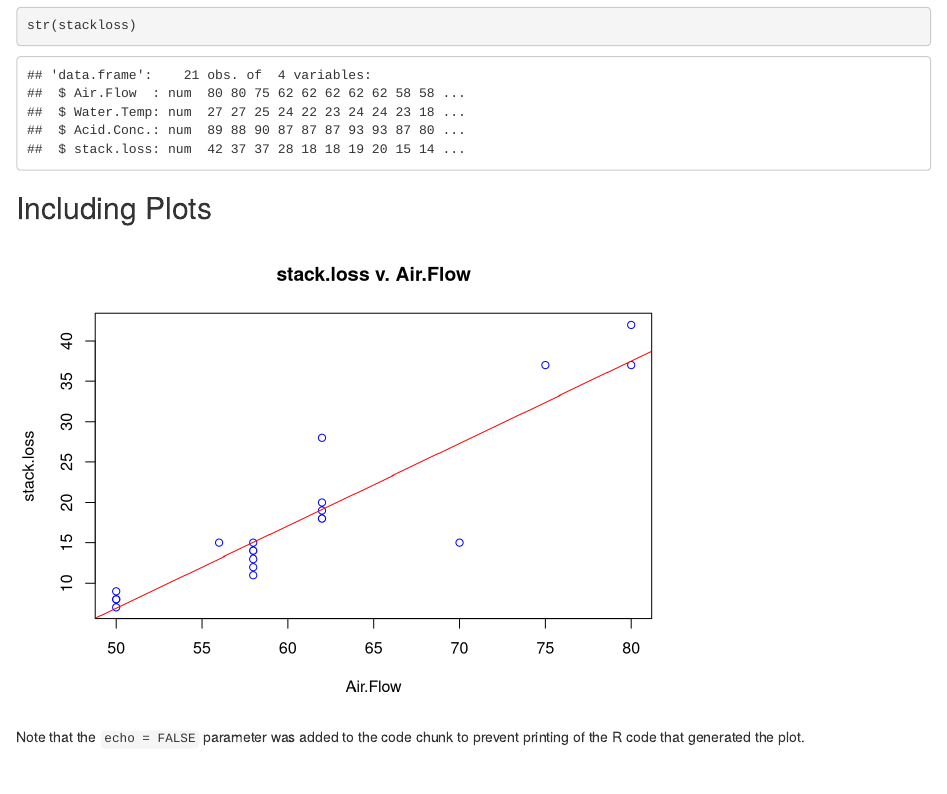
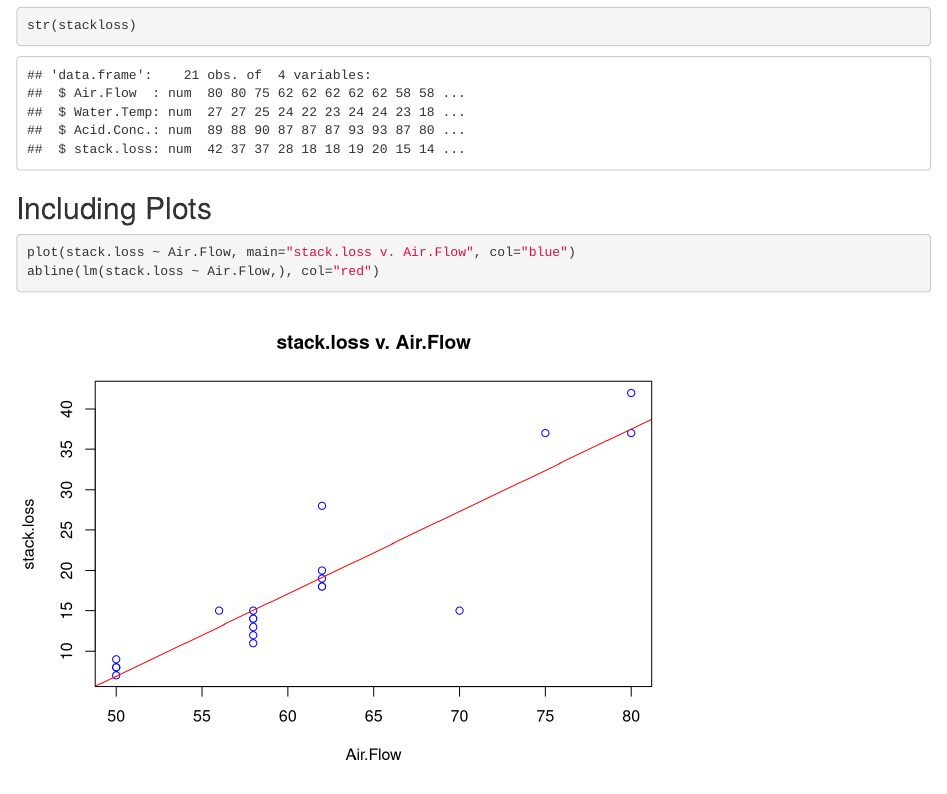
Before and after one commit to cruffwood/TestRepo, an R Markdown document (rmark.rmd): the page in a window 1100 px wide, from 580 px down. Rendered offline with R 4.5, knitr and Pandoc, with nearby package versions.

Commit message:
Update rmark.rmd

````diff
--- a/rmark.rmd
+++ b/rmark.rmd
@@ -21,9 +21,7 @@ str(stackloss)
 
 ## Including Plots
 
-```{r echo=FALSE}
+```{r}
 plot(stack.loss ~ Air.Flow, main="stack.loss v. Air.Flow", col="blue")
 abline(lm(stack.loss ~ Air.Flow,), col="red")
 ```
-
-Note that the `echo = FALSE` parameter was added to the code chunk to prevent printing of the R code that generated the plot.
````
